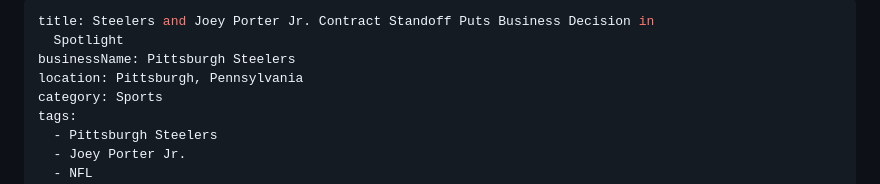
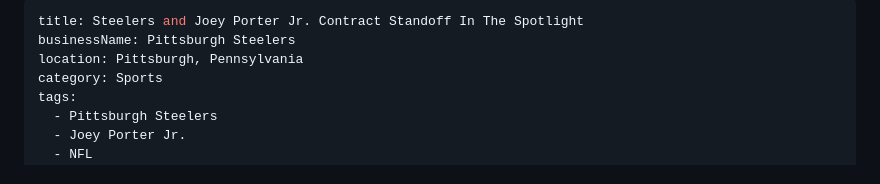
Before and after one commit to thealleghenychronicle-lab/allegheny-chronicle, a Markdown page: content/articles/steelers-and-joey-porter-jr-contract-standoff-puts-business-decision-in-spotlight.md, the part around the change. GitHub-like rendering.

Commit message:
Update Article “steelers-and-joey-porter-jr-contract-standoff-puts-business-decision-in-spotlight” - Allegheny Chronicle <thealleghenychronicle@gmail.com> via DecapBridge

```diff
--- a/content/articles/steelers-and-joey-porter-jr-contract-standoff-puts-business-decision-in-spotlight.md
+++ b/content/articles/steelers-and-joey-porter-jr-contract-standoff-puts-business-decision-in-spotlight.md
@@ -1,6 +1,5 @@
 ---
-title: Steelers and Joey Porter Jr. Contract Standoff Puts Business Decision in
-  Spotlight
+title: Steelers and Joey Porter Jr. Contract Standoff In The Spotlight
 businessName: Pittsburgh Steelers
 location: Pittsburgh, Pennsylvania
 category: Sports
```
